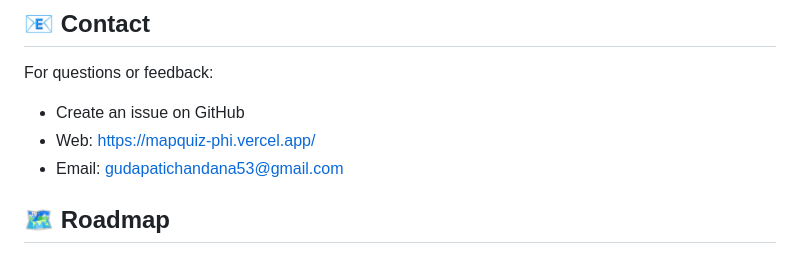
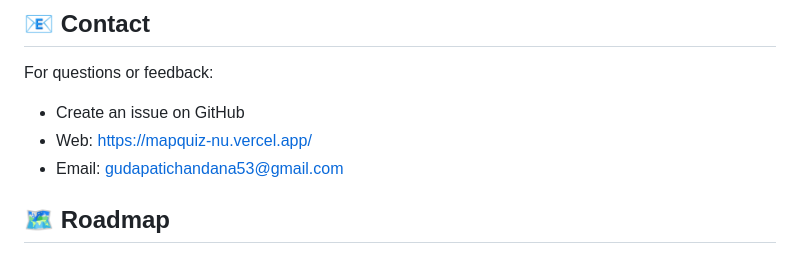
Before and after one commit to gudapatichandana/mapquiz, a Markdown page: README.md, the part around the change. Rendered like a GitHub page.

Commit message:
Initial commit

```diff
--- a/README.md
+++ b/README.md
@@ -317,7 +317,7 @@ This project is licensed under the MIT License - see the [LICENSE](LICENSE) file
 For questions or feedback:
 
 - Create an issue on GitHub
-- Web: https://mapquiz-phi.vercel.app/
+- Web: https://mapquiz-nu.vercel.app/
 - Email: gudapatichandana53@gmail.com
 
 ## 🗺️ Roadmap
```
